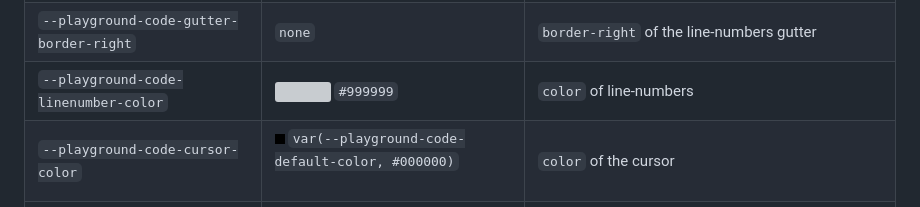
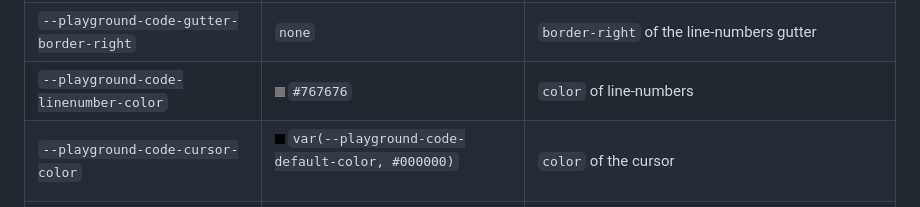
Before and after one commit to google/playground-elements, a Markdown page: README.md, the part around the change. Rendered like a GitHub page; pictures changed too: images/colors/767676.png (added); grey boxes are pictures that could not be loaded.

Commit message:
Make default line number color higher contrast

```diff
--- a/README.md
+++ b/README.md
@@ -662,7 +662,7 @@ to quickly experiment with themes and other customizations.
 | `--playground-code-gutter-background`              | ![](images/colors/FFFFFF.png) `var(--playground-code-background, #FFFFFF)`                  | `background` of the line-numbers gutter                                                                                            |
 | `--playground-code-gutter-box-shadow`              | `none`                                                                                      | `box-shadow` of the line-numbers gutter                                                                                            |
 | `--playground-code-gutter-border-right`            | `none`                                                                                      | `border-right` of the line-numbers gutter                                                                                          |
-| `--playground-code-linenumber-color`               | ![](images/colors/999999.png) `#999999`                                                     | `color` of line-numbers                                                                                                            |
+| `--playground-code-linenumber-color`               | ![](images/colors/767676.png) `#767676`                                                     | `color` of line-numbers                                                                                                            |
 | `--playground-code-cursor-color`                   | ![](images/colors/000000.png) `var(--playground-code-default-color, #000000)`               | `color` of the cursor                                                                                                              |
 | `--playground-code-selection-background`           | ![](images/colors/D7D4F0.png) `#D7D4F0`                                                     | `background` of selected text                                                                                                      |
 | `--playground-tab-bar-background`                  | ![](images/colors/EAEAEA.png) `#EAEAEA`                                                     | `background` of the file-picker tab bar                                                                                            |
```
Also changed, not shown: CHANGELOG.md (+2 -0 lines), images/colors/D7D4F0.png (added), 1 other file.
